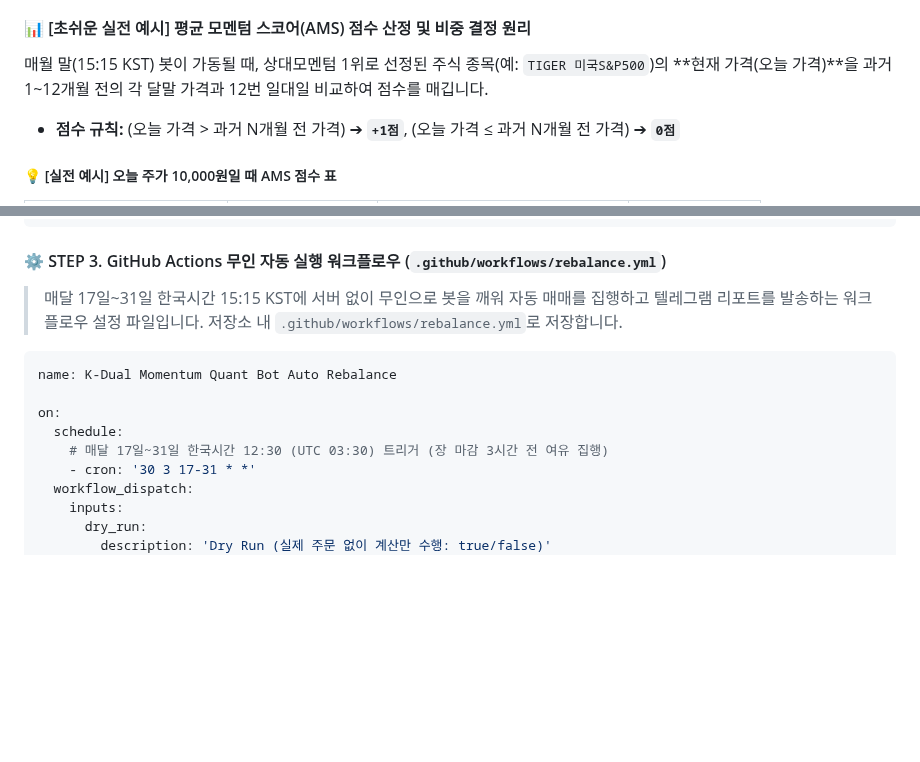
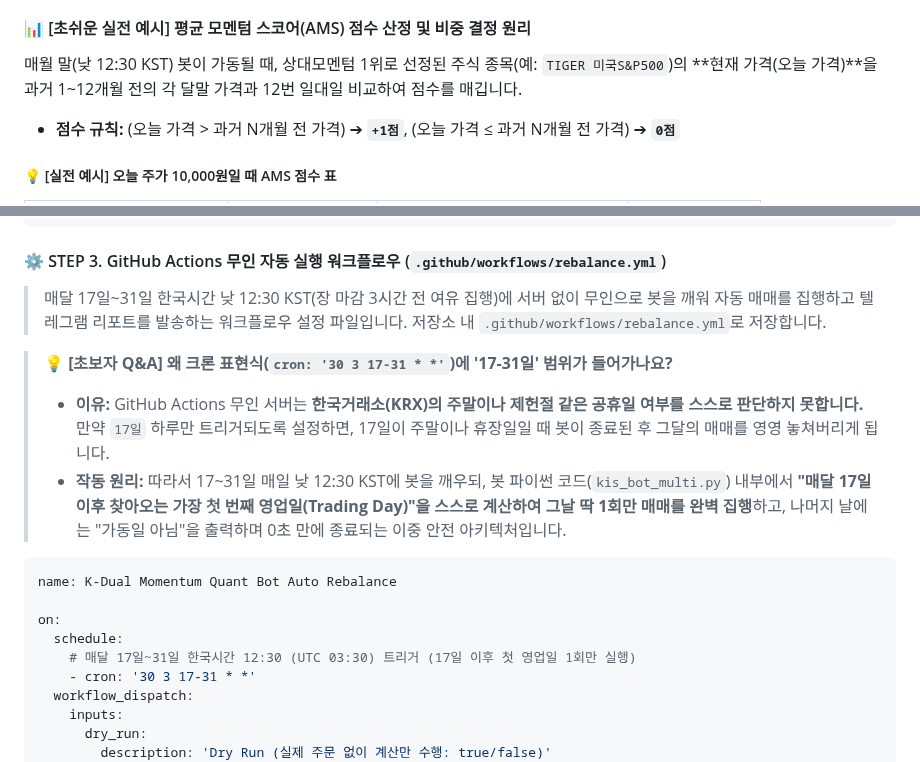
Before and after one commit to hyh54311-dev/jinhae-admission-system, a Markdown page: retirement_savings_dual_momentum_guide.md, 2 parts joined by grey strips. Rendered like a GitHub page; blank space fills up the shorter version.

Commit message:
Docs: Update Section 4.1 STEP 3 with 12:30 KST time consistency and Cron 17-31 range architecture Q&A tip

````diff
--- a/retirement_savings_dual_momentum_guide.md
+++ b/retirement_savings_dual_momentum_guide.md
@@ -415,7 +415,7 @@ ISA 계좌가 중단기(3년) 절세에 훌륭한 계좌인 것은 맞지만, **
 
 #### 📊 [초쉬운 실전 예시] 평균 모멘텀 스코어(AMS) 점수 산정 및 비중 결정 원리
 
-매월 말(15:15 KST) 봇이 가동될 때, 상대모멘텀 1위로 선정된 주식 종목(예: `TIGER 미국S&P500`)의 **현재 가격(오늘 가격)**을 과거 1~12개월 전의 각 달말 가격과 12번 일대일 비교하여 점수를 매깁니다.
+매월 말(낮 12:30 KST) 봇이 가동될 때, 상대모멘텀 1위로 선정된 주식 종목(예: `TIGER 미국S&P500`)의 **현재 가격(오늘 가격)**을 과거 1~12개월 전의 각 달말 가격과 12번 일대일 비교하여 점수를 매깁니다.
 
 * **점수 규칙:** (오늘 가격 > 과거 N개월 전 가격) ➔ **`+1점`**, (오늘 가격 ≤ 과거 N개월 전 가격) ➔ **`0점`**
 
@@ -1536,14 +1536,18 @@ if __name__ == "__main__":
 ```
 
 #### ⚙️ STEP 3. GitHub Actions 무인 자동 실행 워크플로우 (`.github/workflows/rebalance.yml`)
-> 매달 17일~31일 한국시간 15:15 KST에 서버 없이 무인으로 봇을 깨워 자동 매매를 집행하고 텔레그램 리포트를 발송하는 워크플로우 설정 파일입니다. 저장소 내 `.github/workflows/rebalance.yml`로 저장합니다.
+> 매달 17일~31일 한국시간 낮 12:30 KST(장 마감 3시간 전 여유 집행)에 서버 없이 무인으로 봇을 깨워 자동 매매를 집행하고 텔레그램 리포트를 발송하는 워크플로우 설정 파일입니다. 저장소 내 `.github/workflows/rebalance.yml`로 저장합니다.
+
+> 💡 **[초보자 Q&A] 왜 크론 표현식(`cron: '30 3 17-31 * *'`)에 '17-31일' 범위가 들어가나요?**
+> * **이유:** GitHub Actions 무인 서버는 **한국거래소(KRX)의 주말이나 제헌절 같은 공휴일 여부를 스스로 판단하지 못합니다.** 만약 `17일` 하루만 트리거되도록 설정하면, 17일이 주말이나 휴장일일 때 봇이 종료된 후 그달의 매매를 영영 놓쳐버리게 됩니다.
+> * **작동 원리:** 따라서 17~31일 매일 낮 12:30 KST에 봇을 깨우되, 봇 파이썬 코드(`kis_bot_multi.py`) 내부에서 **"매달 17일 이후 찾아오는 가장 첫 번째 영업일(Trading Day)"을 스스로 계산하여 그날 딱 1회만 매매를 완벽 집행**하고, 나머지 날에는 "가동일 아님"을 출력하며 0초 만에 종료되는 이중 안전 아키텍처입니다.
 
 ```yaml
 name: K-Dual Momentum Quant Bot Auto Rebalance
 
 on:
   schedule:
-    # 매달 17일~31일 한국시간 12:30 (UTC 03:30) 트리거 (장 마감 3시간 전 여유 집행)
+    # 매달 17일~31일 한국시간 12:30 (UTC 03:30) 트리거 (17일 이후 첫 영업일 1회만 실행)
     - cron: '30 3 17-31 * *'
   workflow_dispatch:
     inputs:
````
Also changed, not shown: other parts of retirement_savings_dual_momentum_guide.md (+1 -1 lines).
